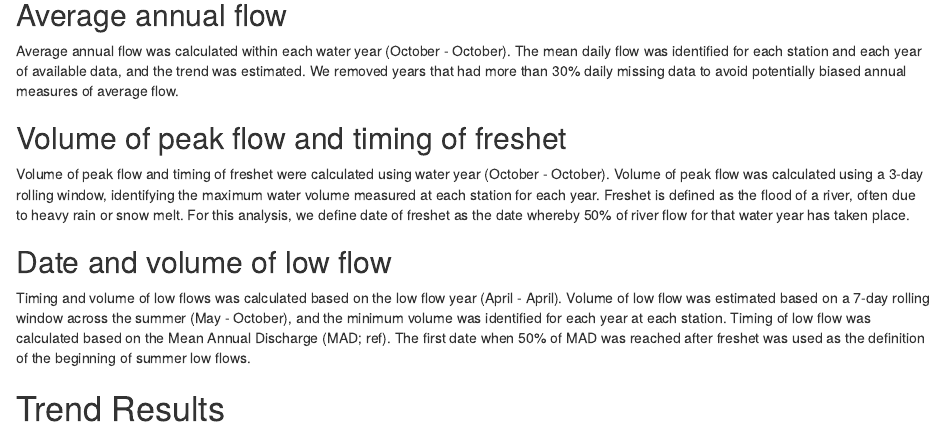
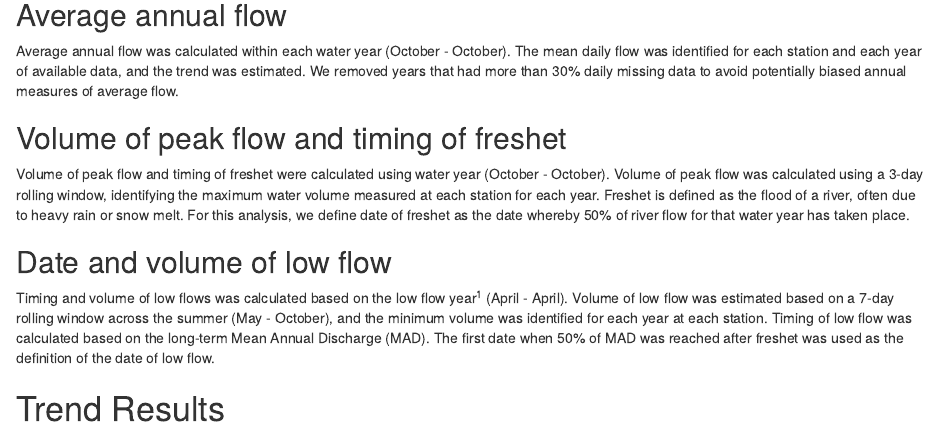
Before and after one commit to bcgov/flow_indicator, an R Markdown document (print_ver/flow-indicator.Rmd): the page in a window 1100 px wide, from 810 px down. Rendered offline with R 4.5, knitr and Pandoc, with nearby package versions; drawn as R Markdown's standard HTML page in place of the format the file asks for; some code elsewhere in the file could not run offline.

Commit message:
add long-term to MAD description

```diff
--- a/print_ver/flow-indicator.Rmd
+++ b/print_ver/flow-indicator.Rmd
@@ -154,7 +154,7 @@ Volume of peak flow and timing of freshet were calculated using water year (Octo
 
 ## Date and volume of low flow
 
-Timing and volume of low flows was calculated based on the low flow year (April - April). Volume of low flow was estimated based on a 7-day rolling window across the summer (May - October), and the minimum volume was identified for each year at each station. Timing of low flow was calculated based on the Mean Annual Discharge (MAD; ref). The first date when 50% of MAD was reached after freshet was used as the definition of the beginning of summer low flows.
+Timing and volume of low flows was calculated based on the low flow year^1^ (April - April). Volume of low flow was estimated based on a 7-day rolling window across the summer (May - October), and the minimum volume was identified for each year at each station. Timing of low flow was calculated based on the long-term Mean Annual Discharge (MAD). The first date when 50% of MAD was reached after freshet was used as the definition of the date of low flow.
 
 \vspace{.2cm}
 
```
Also changed, not shown: print_ver/flow-indicator.Rmd (2 more changed lines).
